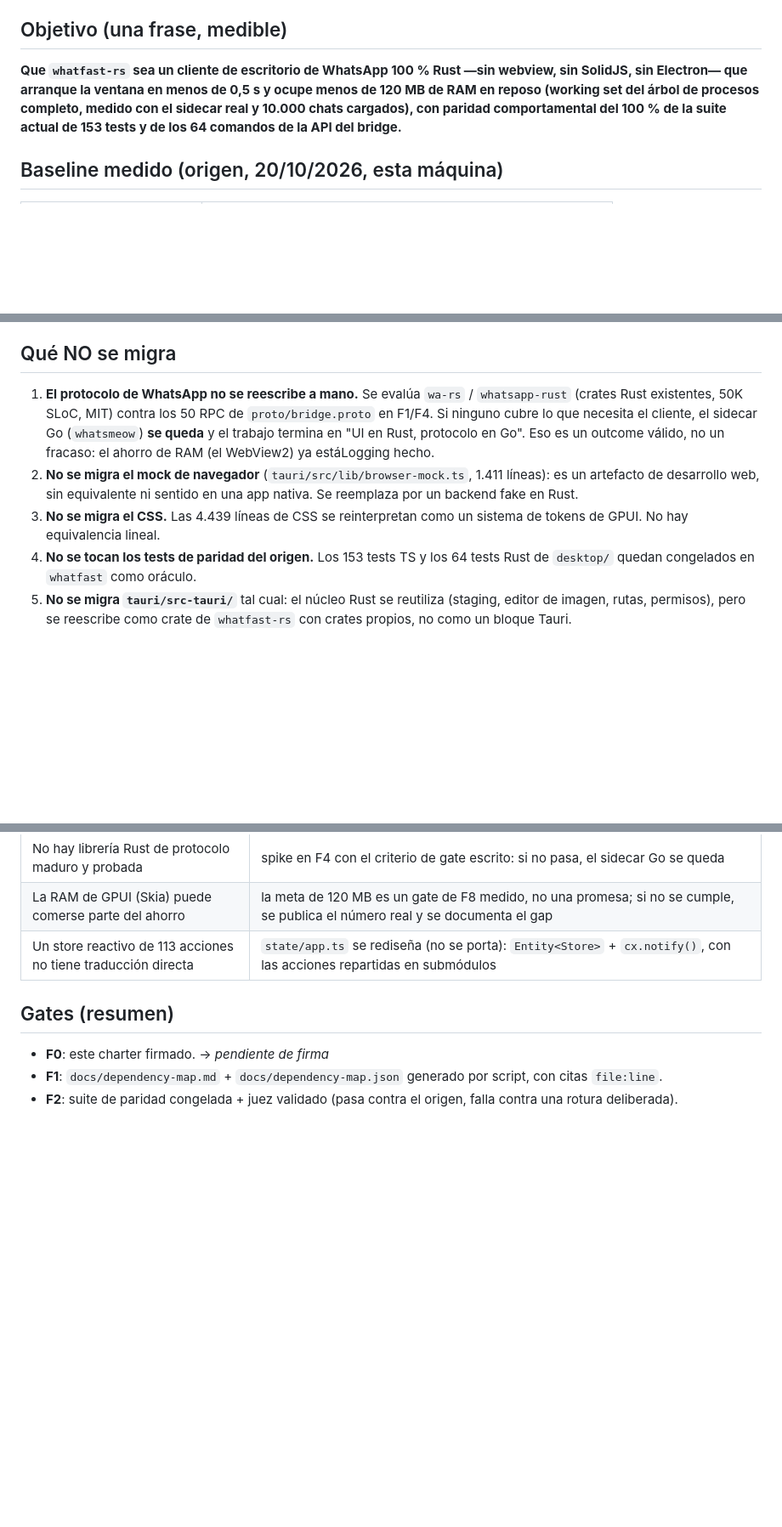
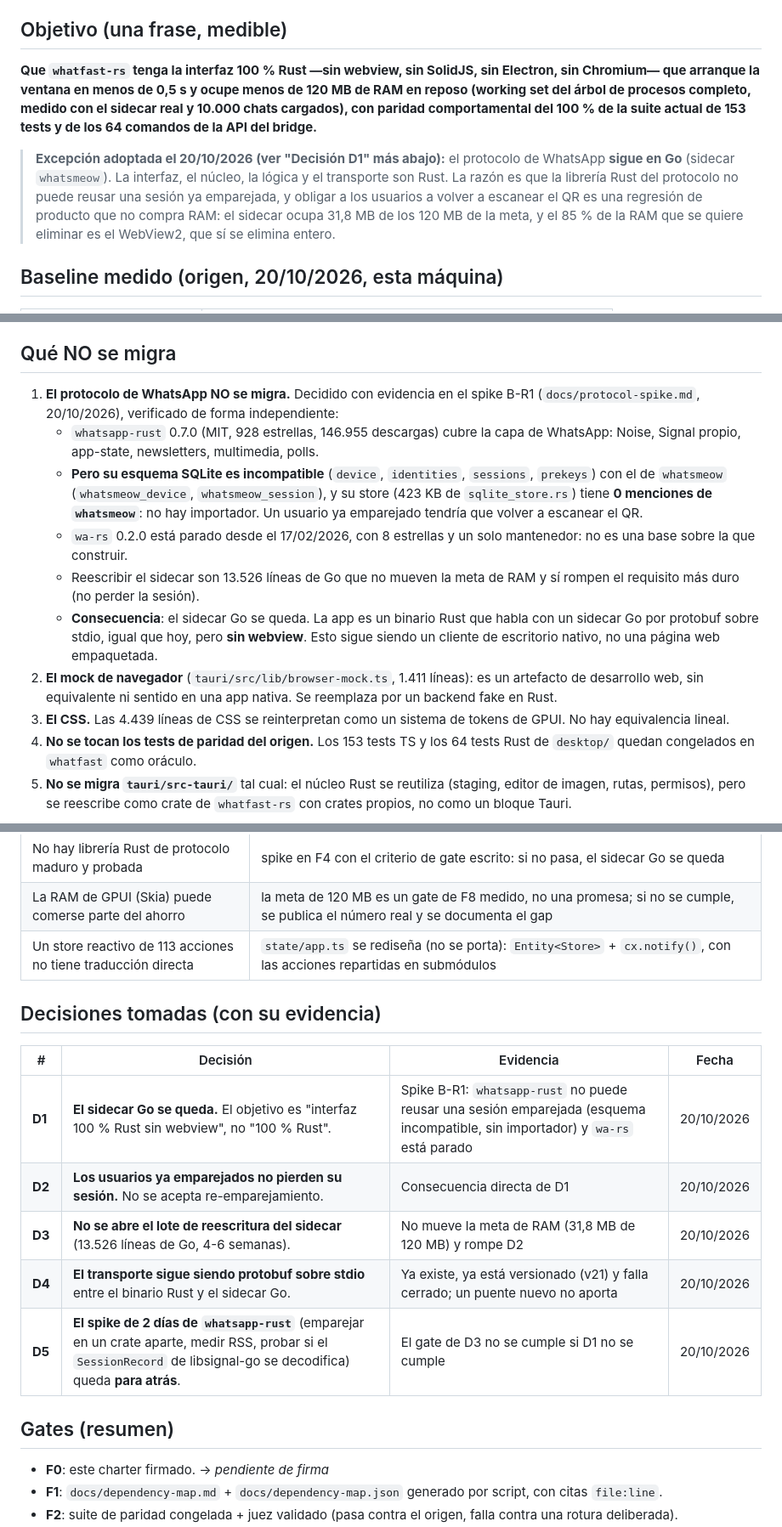
Before and after one commit to Owning01/whatfast-rs, a Markdown page: CHARTER.md, 3 parts joined by grey strips. Shown at 85% size. Drawn GitHub-style; blank space fills up the shorter version.

Commit message:
docs: adopt the protocol spike verdict (the Go sidecar stays) in the charter and the rulebook

```diff
--- a/CHARTER.md
+++ b/CHARTER.md
@@ -5,12 +5,20 @@
 
 ## Objetivo (una frase, medible)
 
-**Que `whatfast-rs` sea un cliente de escritorio de WhatsApp 100 % Rust —sin
-webview, sin SolidJS, sin Electron— que arranque la ventana en menos de 0,5 s
-y ocupe menos de 120 MB de RAM en reposo (working set del árbol de procesos
-completo, medido con el sidecar real y 10.000 chats cargados), con paridad
+**Que `whatfast-rs` tenga la interfaz 100 % Rust —sin webview, sin SolidJS,
+sin Electron, sin Chromium— que arranque la ventana en menos de 0,5 s y ocupe
+menos de 120 MB de RAM en reposo (working set del árbol de procesos completo,
+medido con el sidecar real y 10.000 chats cargados), con paridad
 comportamental del 100 % de la suite actual de 153 tests y de los 64 comandos
 de la API del bridge.**
+
+> **Excepción adoptada el 20/10/2026 (ver "Decisión D1" más abajo):** el
+> protocolo de WhatsApp **sigue en Go** (sidecar `whatsmeow`). La interfaz, el
+> núcleo, la lógica y el transporte son Rust. La razón es que la librería
+> Rust del protocolo no puede reusar una sesión ya emparejada, y obligar a
+> los usuarios a volver a escanear el QR es una regresión de producto que no
+> compra RAM: el sidecar ocupa 31,8 MB de los 120 MB de la meta, y el 85 % de
+> la RAM que se quiere eliminar es el WebView2, que sí se elimina entero.
 
 ## Baseline medido (origen, 20/10/2026, esta máquina)
 
@@ -30,17 +38,30 @@ nuestro DOM.
 
 ## Qué NO se migra
 
-1. **El protocolo de WhatsApp no se reescribe a mano.** Se evalúa
-   `wa-rs` / `whatsapp-rust` (crates Rust existentes, 50K SLoC, MIT) contra
-   los 50 RPC de `proto/bridge.proto` en F1/F4. Si ninguno cubre lo que
-   necesita el cliente, el sidecar Go (`whatsmeow`) **se queda** y el trabajo
-   termina en "UI en Rust, protocolo en Go". Eso es un outcome válido, no un
-   fracaso: el ahorro de RAM (el WebView2) ya estáLogging hecho.
-2. **No se migra el mock de navegador** (`tauri/src/lib/browser-mock.ts`,
-   1.411 líneas): es un artefacto de desarrollo web, sin equivalente ni
-   sentido en una app nativa. Se reemplaza por un backend fake en Rust.
-3. **No se migra el CSS.** Las 4.439 líneas de CSS se reinterpretan como un
-   sistema de tokens de GPUI. No hay equivalencia lineal.
+1. **El protocolo de WhatsApp NO se migra.** Decidido con evidencia en el
+   spike B-R1 (`docs/protocol-spike.md`, 20/10/2026), verificado de forma
+   independiente:
+   - `whatsapp-rust` 0.7.0 (MIT, 928 estrellas, 146.955 descargas) cubre la
+     capa de WhatsApp: Noise, Signal propio, app-state, newsletters,
+     multimedia, polls.
+   - **Pero su esquema SQLite es incompatible** (`device`, `identities`,
+     `sessions`, `prekeys`) con el de `whatsmeow` (`whatsmeow_device`,
+     `whatsmeow_session`), y su store (423 KB de `sqlite_store.rs`) tiene
+     **0 menciones de `whatsmeow`**: no hay importador. Un usuario ya
+     emparejado tendría que volver a escanear el QR.
+   - `wa-rs` 0.2.0 está parado desde el 17/02/2026, con 8 estrellas y un
+     solo mantenedor: no es una base sobre la que construir.
+   - Reescribir el sidecar son 13.526 líneas de Go que no mueven la meta de
+     RAM y sí rompen el requisito más duro (no perder la sesión).
+   - **Consecuencia**: el sidecar Go se queda. La app es un binario Rust que
+     habla con un sidecar Go por protobuf sobre stdio, igual que hoy, pero
+     **sin webview**. Esto sigue siendo un cliente de escritorio nativo, no
+     una página web empaquetada.
+2. **El mock de navegador** (`tauri/src/lib/browser-mock.ts`, 1.411 líneas): es
+   un artefacto de desarrollo web, sin equivalente ni sentido en una app
+   nativa. Se reemplaza por un backend fake en Rust.
+3. **El CSS.** Las 4.439 líneas de CSS se reinterpretan como un sistema de
+   tokens de GPUI. No hay equivalencia lineal.
 4. **No se tocan los tests de paridad del origen.** Los 153 tests TS y los 64
    tests Rust de `desktop/` quedan congelados en `whatfast` como oráculo.
 5. **No se migra `tauri/src-tauri/`** tal cual: el núcleo Rust se reutiliza
@@ -67,6 +88,16 @@ nuestro DOM.
 | La RAM de GPUI (Skia) puede comerse parte del ahorro | la meta de 120 MB es un gate de F8 medido, no una promesa; si no se cumple, se publica el número real y se documenta el gap |
 | Un store reactivo de 113 acciones no tiene traducción directa | `state/app.ts` se rediseña (no se porta): `Entity<Store>` + `cx.notify()`, con las acciones repartidas en submódulos |
 
+## Decisiones tomadas (con su evidencia)
+
+| # | Decisión | Evidencia | Fecha |
+|---|---|---|---|
+| **D1** | **El sidecar Go se queda.** El objetivo es "interfaz 100 % Rust sin webview", no "100 % Rust". | Spike B-R1: `whatsapp-rust` no puede reusar una sesión emparejada (esquema incompatible, sin importador) y `wa-rs` está parado | 20/10/2026 |
+| **D2** | **Los usuarios ya emparejados no pierden su sesión.** No se acepta re-emparejamiento. | Consecuencia directa de D1 | 20/10/2026 |
+| **D3** | **No se abre el lote de reescritura del sidecar** (13.526 líneas de Go, 4-6 semanas). | No mueve la meta de RAM (31,8 MB de 120 MB) y rompe D2 | 20/10/2026 |
+| **D4** | **El transporte sigue siendo protobuf sobre stdio** entre el binario Rust y el sidecar Go. | Ya existe, ya está versionado (v21) y falla cerrado; un puente nuevo no aporta | 20/10/2026 |
+| **D5** | **El spike de 2 días de `whatsapp-rust`** (emparejar en un crate aparte, medir RSS, probar si el `SessionRecord` de libsignal-go se decodifica) queda **para atrás**. | El gate de D3 no se cumple si D1 no se cumple | 20/10/2026 |
+
 ## Gates (resumen)
 
 - **F0**: este charter firmado. → *pendiente de firma*
```
Also changed, not shown: docs/protocol-spike.md (added, +290 -0 lines).
